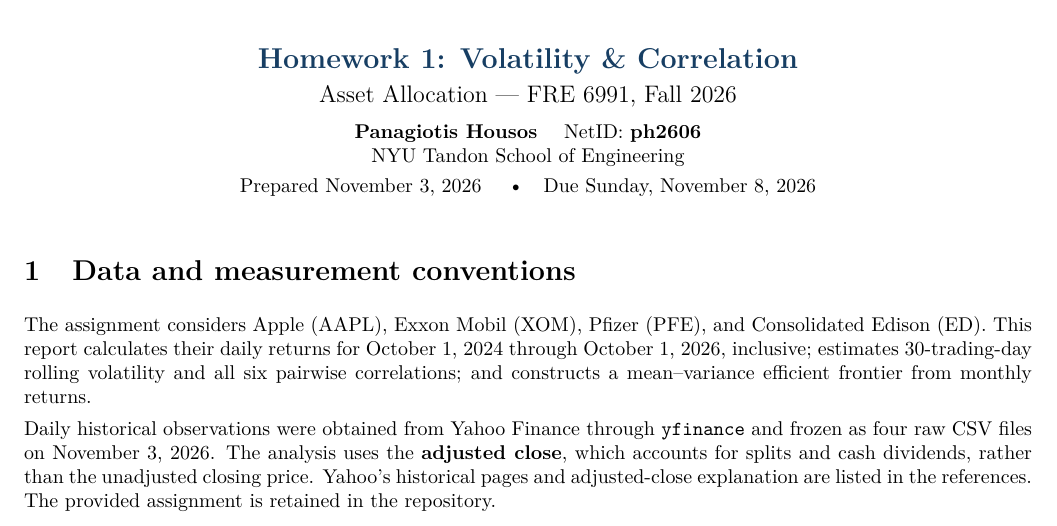
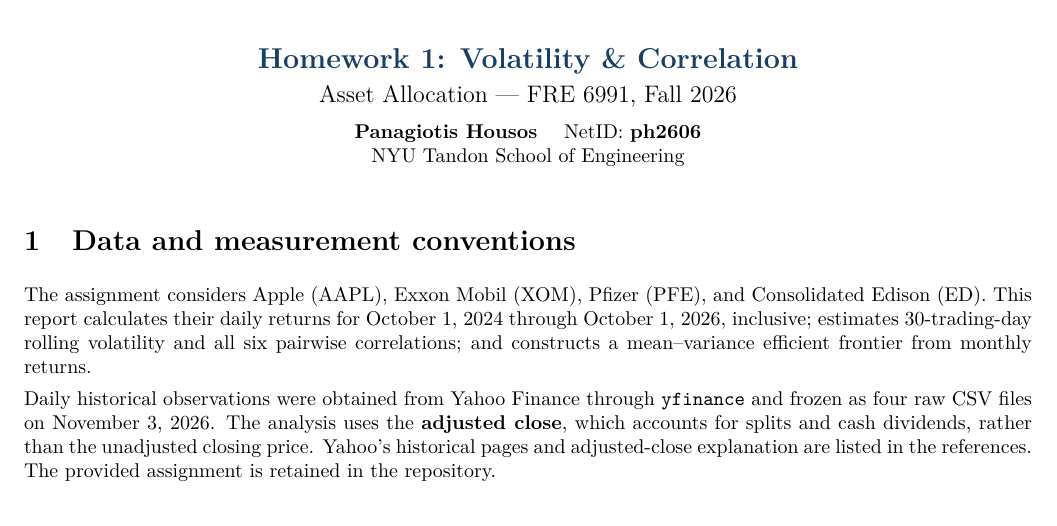
Before and after one commit to ph2606/nyu-fre6991-homework1-fall2026, a LaTeX problem sheet (report/homework1_report.tex): part of page 1 of 8, cut so that both start at the same text. Compiled offline with pdfLaTeX.

Commit message:
Homework 1

```diff
--- a/report/homework1_report.tex
+++ b/report/homework1_report.tex
@@ -30,8 +30,7 @@
 {\Large\bfseries\color{navy} Homework 1: Volatility \& Correlation}\\[5pt]
 {\large Asset Allocation --- FRE 6991, Fall 2026}\\[6pt]
 \textbf{Panagiotis Housos} \quad NetID: \textbf{ph2606}\\
-NYU Tandon School of Engineering\\[3pt]
-Prepared November 3, 2026 \quad\textbullet\quad Due Sunday, November 8, 2026
+NYU Tandon School of Engineering
 \end{center}
 \vspace{-3pt}
 
```
Also changed, not shown: README.md, report/homework1_report.pdf.
